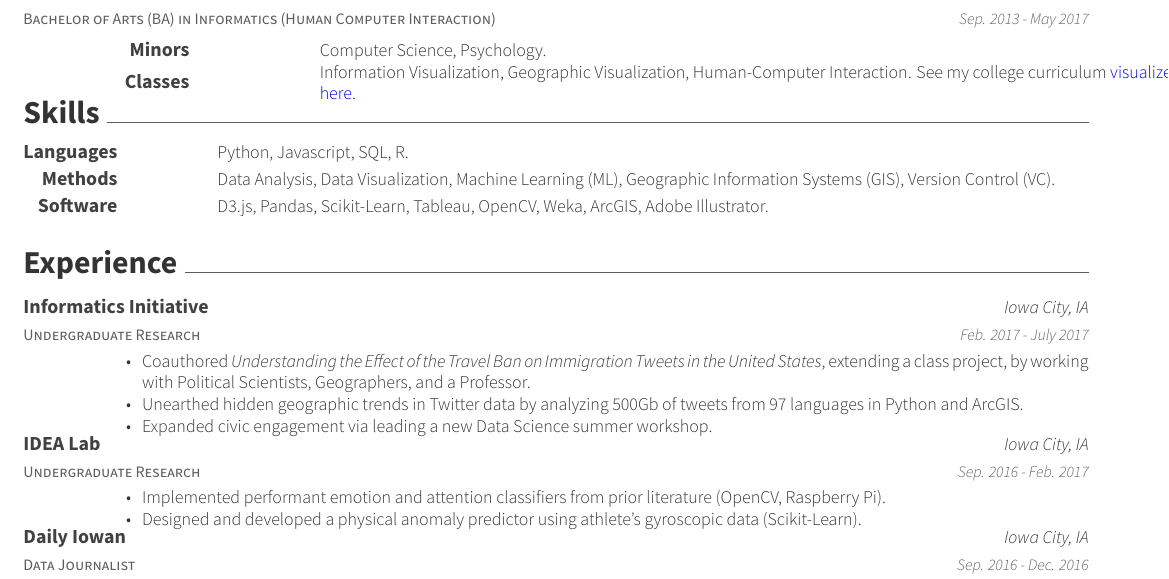
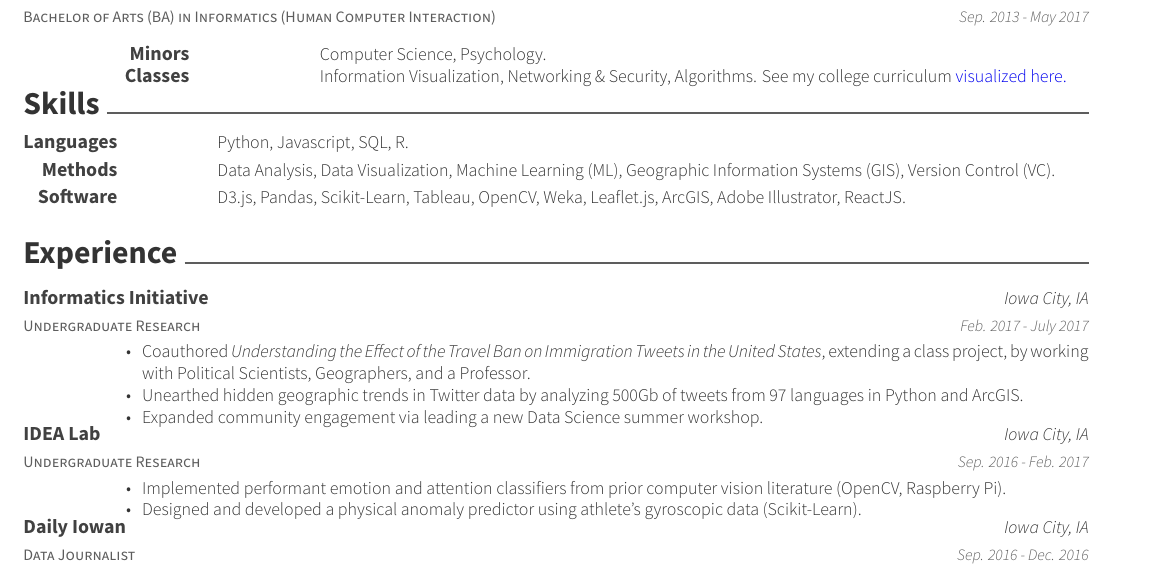
Before and after one commit to ryan-p-larson/CV, a LaTeX CV (latex/resume.tex, which reads latex/resume/education.tex, latex/resume/experience.tex, latex/resume/skills.tex): part of the page, cut so that both start at the same text. Compiled offline with XeLaTeX.

Commit message:
Update minor points on resume.

```diff
--- a/latex/resume/education.tex
+++ b/latex/resume/education.tex
@@ -12,7 +12,7 @@
             {Computer Science, Psychology.}
           \cvskillED
             {Classes}
-            {Information Visualization, Geographic Visualization, Human-Computer Interaction. See my college curriculum \href{https://www.github.com/ryan-p-larson/college-sankey/}{visualized here.}}
+            {Information Visualization, Networking \& Security, Algorithms.  See my college curriculum \href{https://www.github.com/ryan-p-larson/college-sankey/}{visualized here.}}
       \end{cvitemED}
     }
 \end{cventries}
--- a/latex/resume/experience.tex
+++ b/latex/resume/experience.tex
@@ -9,7 +9,7 @@
     \begin{cvitems}
       \item {Coauthored \textit{Understanding the Effect of the Travel Ban on Immigration Tweets in the United States}, extending a class project, by working with Political Scientists, Geographers, and a Professor.}
       \item {Unearthed hidden geographic trends in Twitter data by analyzing 500Gb of tweets from 97 languages in Python and ArcGIS.}
-      \item {Expanded civic engagement via leading a new Data Science summer workshop.}
+      \item {Expanded community engagement via leading a new Data Science summer workshop.}
     \end{cvitems}
   }
   \cventry
@@ -19,7 +19,7 @@
     {Sep. 2016 - Feb. 2017}
     {
       \begin{cvitems}
-        \item{Implemented performant emotion and attention classifiers from prior literature (OpenCV, Raspberry Pi).}
+        \item{Implemented performant emotion and attention classifiers from prior computer vision literature (OpenCV, Raspberry Pi).}
         \item {Designed and developed a physical anomaly predictor using athlete's gyroscopic data (Scikit-Learn). }
       \end{cvitems}
     }
--- a/latex/resume/skills.tex
+++ b/latex/resume/skills.tex
@@ -8,5 +8,5 @@
     {Data Analysis, Data Visualization, Machine Learning (ML), Geographic Information Systems (GIS), Version Control (VC).}
 \cvskill
     {Software}
-    {D3.js, Pandas, Scikit-Learn, Tableau, OpenCV, Weka, ArcGIS, Adobe Illustrator.}
+    {D3.js, Pandas, Scikit-Learn, Tableau, OpenCV, Weka, Leaflet.js, ArcGIS, Adobe Illustrator, ReactJS.}
 \end{cvskills}
```
